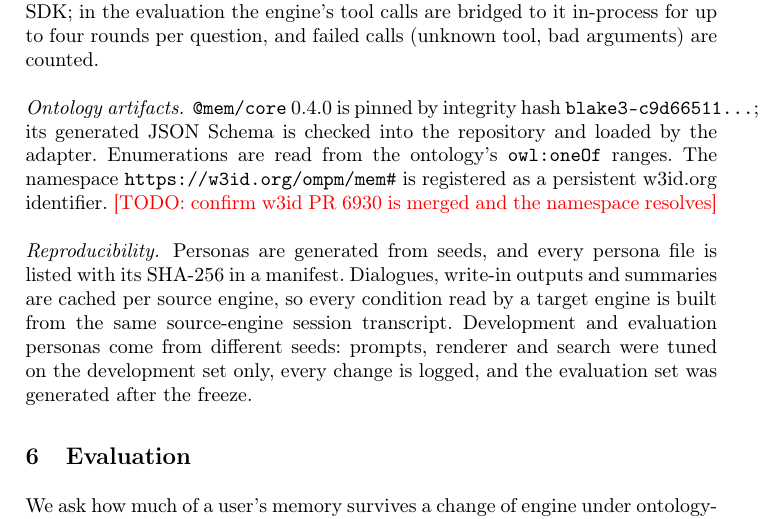
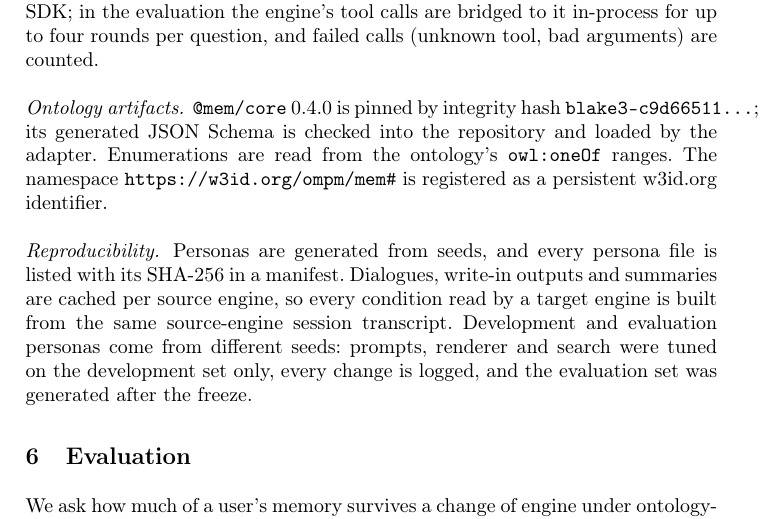
Before and after one commit to bdot-real/memory-portability, a LaTeX paper (paper/main.tex, which reads paper/sections/05-implementation.tex): part of page 8 of 15, cut so that both start at the same text. Compiled offline with pdfLaTeX.

Commit message:
w3id namespace confirmed (PR 6930 merged, resolves to Turtle)
Co-Authored-By: Claude Opus 5.5 <noreply@anthropic.com>
Claude-Session: https://claude.ai/code/session_01PsVqSJcsFHUqZg1xCP3rr4

```diff
--- a/paper/sections/05-implementation.tex
+++ b/paper/sections/05-implementation.tex
@@ -21,7 +21,7 @@ calls (unknown tool, bad arguments) are counted.
 \paragraph{Ontology artifacts.} \memcore 0.4.0 is pinned by integrity hash
 \texttt{blake3-c9d66511\ldots}; its generated JSON Schema is checked into the repository and
 loaded by the adapter. Enumerations are read from the ontology's \texttt{owl:oneOf} ranges. The
-namespace \memns is registered as a persistent w3id.org identifier. \todo{confirm w3id PR 6930 is merged and the namespace resolves}
+namespace \memns is registered as a persistent w3id.org identifier.
 
 \paragraph{Reproducibility.} Personas are generated from seeds, and every persona file is listed
 with its SHA-256 in a manifest. Dialogues, write-in outputs and summaries are cached per source
```
